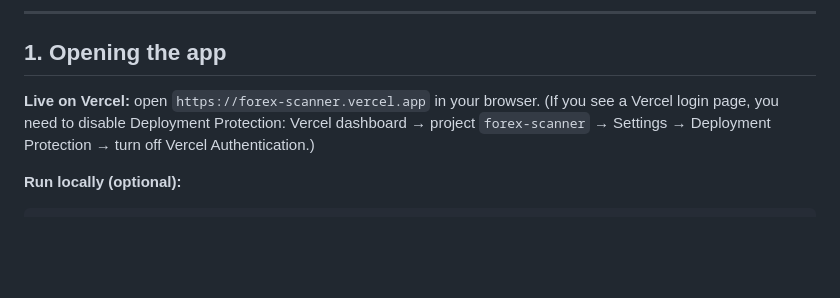
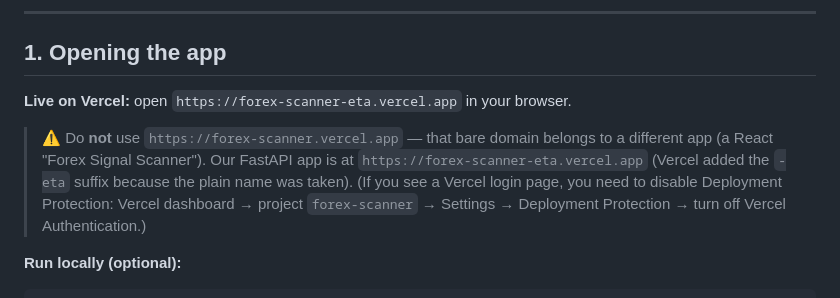
Before and after one commit to Saifullahgg/forex-scanner, a Markdown page: USAGE.md, the part around the change. Rendered like a GitHub page; blank space fills up the shorter version.

Commit message:
Fix docs: correct live URL is forex-scanner-eta.vercel.app (bare domain taken by other app)

```diff
--- a/USAGE.md
+++ b/USAGE.md
@@ -6,7 +6,11 @@ How to use the dashboard, understand the signals, and get the most out of the 8-
 
 ## 1. Opening the app
 
-**Live on Vercel:** open `https://forex-scanner.vercel.app` in your browser.
+**Live on Vercel:** open `https://forex-scanner-eta.vercel.app` in your browser.
+> ⚠️ Do **not** use `https://forex-scanner.vercel.app` — that bare domain belongs to a
+> different app (a React "Forex Signal Scanner"). Our FastAPI app is at
+> `https://forex-scanner-eta.vercel.app` (Vercel added the `-eta` suffix because the
+> plain name was taken).
 (If you see a Vercel login page, you need to disable Deployment Protection: Vercel dashboard → project `forex-scanner` → Settings → Deployment Protection → turn off Vercel Authentication.)
 
 **Run locally (optional):**
```
Also changed, not shown: DEPLOY_VERCEL.md (+7 -4 lines).
